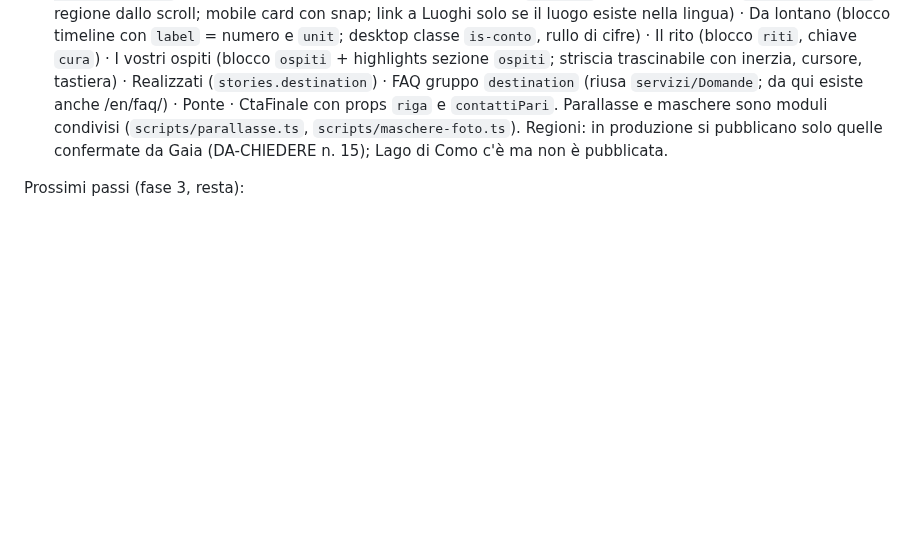
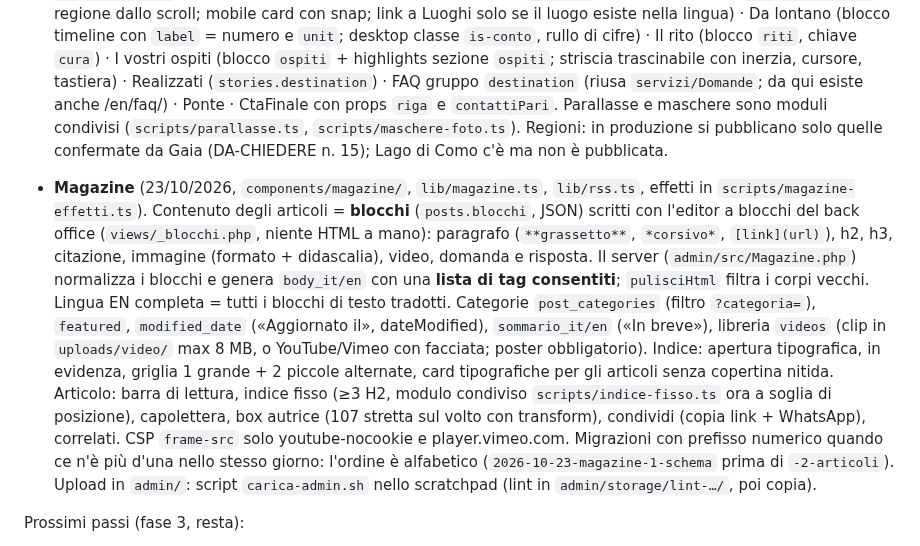
Before and after one commit to manuelmanzo82/gaia-events-v2, a Markdown page: CLAUDE.md, the part around the change. Drawn GitHub-style; blank space fills up the shorter version.

Commit message:
docs(magazine): note in CLAUDE.md, DA-CHIEDERE n. 16
Co-Authored-By: Claude Opus 5.5 <noreply@anthropic.com>

```diff
--- a/CLAUDE.md
+++ b/CLAUDE.md
@@ -1066,6 +1066,30 @@ Fatto:
   Regioni: in produzione si pubblicano solo quelle confermate da Gaia
   (DA-CHIEDERE n. 15); Lago di Como c'è ma non è pubblicata.
 
+- **Magazine** (23/10/2026, `components/magazine/`, `lib/magazine.ts`,
+  `lib/rss.ts`, effetti in `scripts/magazine-effetti.ts`). Contenuto degli
+  articoli = **blocchi** (`posts.blocchi`, JSON) scritti con l'editor a
+  blocchi del back office (`views/_blocchi.php`, niente HTML a mano):
+  paragrafo (`**grassetto**`, `*corsivo*`, `[link](url)`), h2, h3,
+  citazione, immagine (formato + didascalia), video, domanda e risposta.
+  Il server (`admin/src/Magazine.php`) normalizza i blocchi e genera
+  `body_it/en` con una **lista di tag consentiti**; `pulisciHtml` filtra i
+  corpi vecchi. Lingua EN completa = tutti i blocchi di testo tradotti.
+  Categorie `post_categories` (filtro `?categoria=`), `featured`,
+  `modified_date` («Aggiornato il», dateModified), `sommario_it/en` («In
+  breve»), libreria `videos` (clip in `uploads/video/` max 8 MB, o
+  YouTube/Vimeo con facciata; poster obbligatorio). Indice: apertura
+  tipografica, in evidenza, griglia 1 grande + 2 piccole alternate, card
+  tipografiche per gli articoli senza copertina nitida. Articolo: barra di
+  lettura, indice fisso (≥3 H2, modulo condiviso `scripts/indice-fisso.ts`
+  ora a soglia di posizione), capolettera, box autrice (107 stretta sul
+  volto con transform), condividi (copia link + WhatsApp), correlati.
+  CSP `frame-src` solo youtube-nocookie e player.vimeo.com. Migrazioni
+  con prefisso numerico quando ce n'è più d'una nello stesso giorno:
+  l'ordine è alfabetico (`2026-10-23-magazine-1-schema` prima di
+  `-2-articoli`). Upload in `admin/`: script `carica-admin.sh` nello
+  scratchpad (lint in `admin/storage/lint-…/`, poi copia).
+
 Prossimi passi (fase 3, resta):
 - **Instagram via API (non ancora implementato)**: Instagram API with
   Instagram Login (account professionale di Gaia, niente pagina Facebook
```
Also changed, not shown: docs/DA-CHIEDERE-A-GAIA.md (+26 -0 lines).
